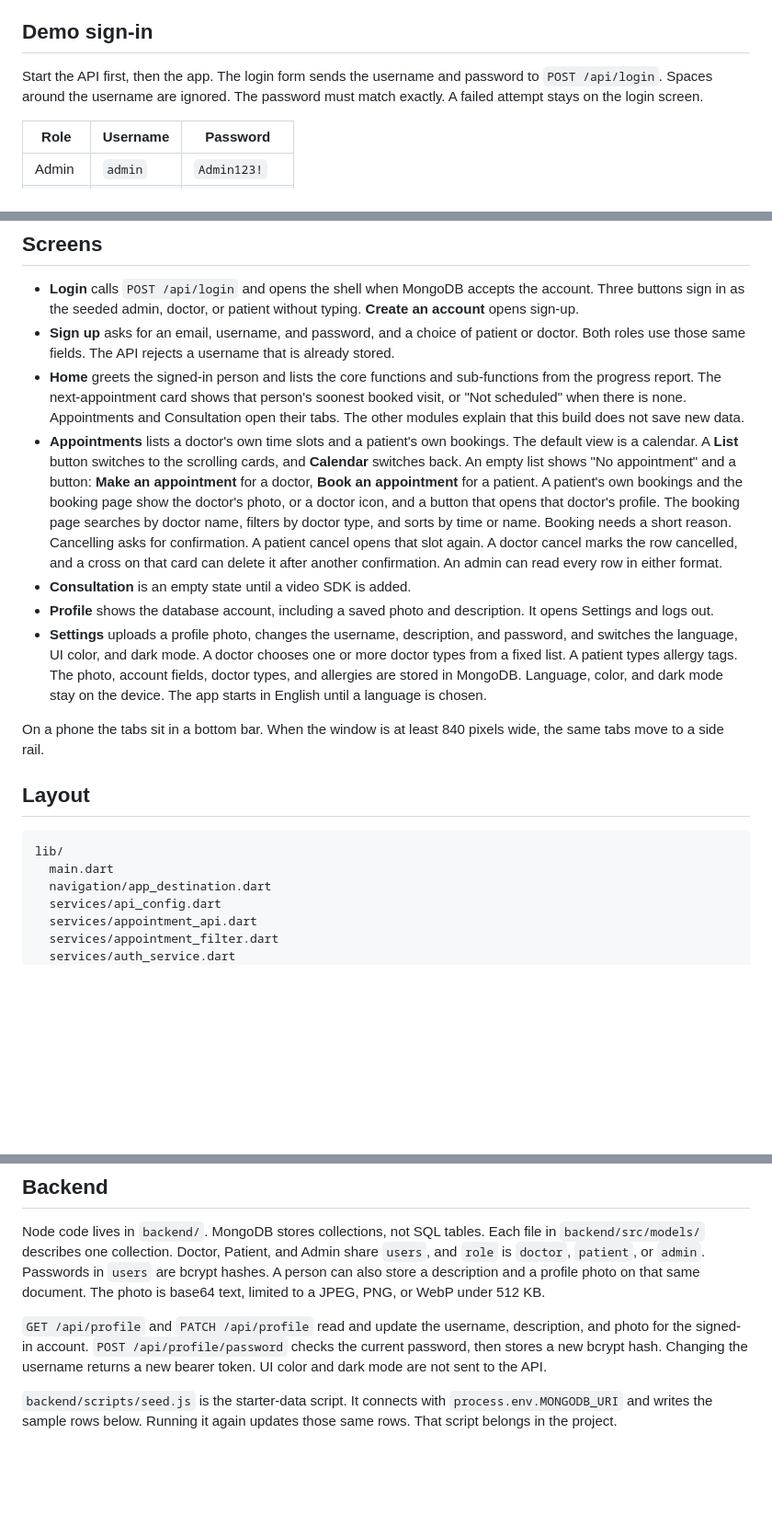
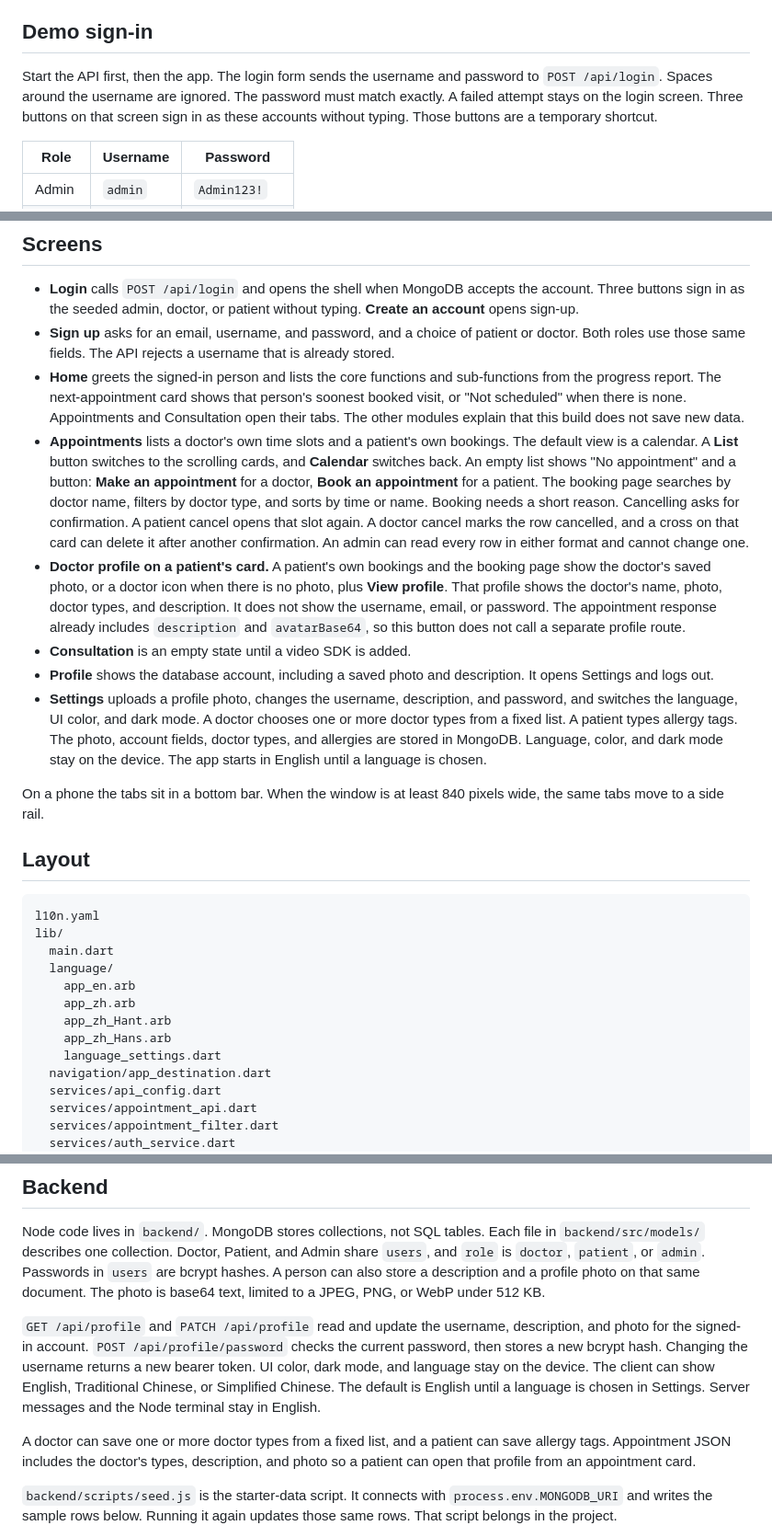
Before and after one commit to Horse630/Digital-Platform-for-Telemedicine, a Markdown page: README.md, 3 parts joined by grey strips. Shown at 92% size. GitHub-like rendering; blank space fills up the shorter version.

````diff
--- a/README.md
+++ b/README.md
@@ -6,7 +6,7 @@ The frontend is Flutter and Dart. Sign-in calls a Node API in `backend/`, and th
 
 ## Demo sign-in
 
-Start the API first, then the app. The login form sends the username and password to `POST /api/login`. Spaces around the username are ignored. The password must match exactly. A failed attempt stays on the login screen.
+Start the API first, then the app. The login form sends the username and password to `POST /api/login`. Spaces around the username are ignored. The password must match exactly. A failed attempt stays on the login screen. Three buttons on that screen sign in as these accounts without typing. Those buttons are a temporary shortcut.
 
 | Role | Username | Password |
 | --- | --- | --- |
@@ -48,7 +48,8 @@ The app icon is `assets/app_icon.png`, a teal medical cross with a video camera.
 - **Login** calls `POST /api/login` and opens the shell when MongoDB accepts the account. Three buttons sign in as the seeded admin, doctor, or patient without typing. **Create an account** opens sign-up.
 - **Sign up** asks for an email, username, and password, and a choice of patient or doctor. Both roles use those same fields. The API rejects a username that is already stored.
 - **Home** greets the signed-in person and lists the core functions and sub-functions from the progress report. The next-appointment card shows that person's soonest booked visit, or "Not scheduled" when there is none. Appointments and Consultation open their tabs. The other modules explain that this build does not save new data.
-- **Appointments** lists a doctor's own time slots and a patient's own bookings. The default view is a calendar. A **List** button switches to the scrolling cards, and **Calendar** switches back. An empty list shows "No appointment" and a button: **Make an appointment** for a doctor, **Book an appointment** for a patient. A patient's own bookings and the booking page show the doctor's photo, or a doctor icon, and a button that opens that doctor's profile. The booking page searches by doctor name, filters by doctor type, and sorts by time or name. Booking needs a short reason. Cancelling asks for confirmation. A patient cancel opens that slot again. A doctor cancel marks the row cancelled, and a cross on that card can delete it after another confirmation. An admin can read every row in either format.
+- **Appointments** lists a doctor's own time slots and a patient's own bookings. The default view is a calendar. A **List** button switches to the scrolling cards, and **Calendar** switches back. An empty list shows "No appointment" and a button: **Make an appointment** for a doctor, **Book an appointment** for a patient. The booking page searches by doctor name, filters by doctor type, and sorts by time or name. Booking needs a short reason. Cancelling asks for confirmation. A patient cancel opens that slot again. A doctor cancel marks the row cancelled, and a cross on that card can delete it after another confirmation. An admin can read every row in either format and cannot change one.
+- **Doctor profile on a patient's card.** A patient's own bookings and the booking page show the doctor's saved photo, or a doctor icon when there is no photo, plus **View profile**. That profile shows the doctor's name, photo, doctor types, and description. It does not show the username, email, or password. The appointment response already includes `description` and `avatarBase64`, so this button does not call a separate profile route.
 - **Consultation** is an empty state until a video SDK is added.
 - **Profile** shows the database account, including a saved photo and description. It opens Settings and logs out.
 - **Settings** uploads a profile photo, changes the username, description, and password, and switches the language, UI color, and dark mode. A doctor chooses one or more doctor types from a fixed list. A patient types allergy tags. The photo, account fields, doctor types, and allergies are stored in MongoDB. Language, color, and dark mode stay on the device. The app starts in English until a language is chosen.
@@ -58,8 +59,15 @@ On a phone the tabs sit in a bottom bar. When the window is at least 840 pixels
 ## Layout
 
 ```text
+l10n.yaml
 lib/
   main.dart
+  language/
+    app_en.arb
+    app_zh.arb
+    app_zh_Hant.arb
+    app_zh_Hans.arb
+    language_settings.dart
   navigation/app_destination.dart
   services/api_config.dart
   services/appointment_api.dart
@@ -109,7 +117,9 @@ backend/
 
 Node code lives in `backend/`. MongoDB stores collections, not SQL tables. Each file in `backend/src/models/` describes one collection. Doctor, Patient, and Admin share `users`, and `role` is `doctor`, `patient`, or `admin`. Passwords in `users` are bcrypt hashes. A person can also store a description and a profile photo on that same document. The photo is base64 text, limited to a JPEG, PNG, or WebP under 512 KB.
 
-`GET /api/profile` and `PATCH /api/profile` read and update the username, description, and photo for the signed-in account. `POST /api/profile/password` checks the current password, then stores a new bcrypt hash. Changing the username returns a new bearer token. UI color and dark mode are not sent to the API.
+`GET /api/profile` and `PATCH /api/profile` read and update the username, description, and photo for the signed-in account. `POST /api/profile/password` checks the current password, then stores a new bcrypt hash. Changing the username returns a new bearer token. UI color, dark mode, and language stay on the device. The client can show English, Traditional Chinese, or Simplified Chinese. The default is English until a language is chosen in Settings. Server messages and the Node terminal stay in English.
+
+A doctor can save one or more doctor types from a fixed list, and a patient can save allergy tags. Appointment JSON includes the doctor's types, description, and photo so a patient can open that profile from an appointment card.
 
 `backend/scripts/seed.js` is the starter-data script. It connects with `process.env.MONGODB_URI` and writes the sample rows below. Running it again updates those same rows. That script belongs in the project.
 
````
Also changed, not shown: other parts of README.md (+1 -1 lines).
